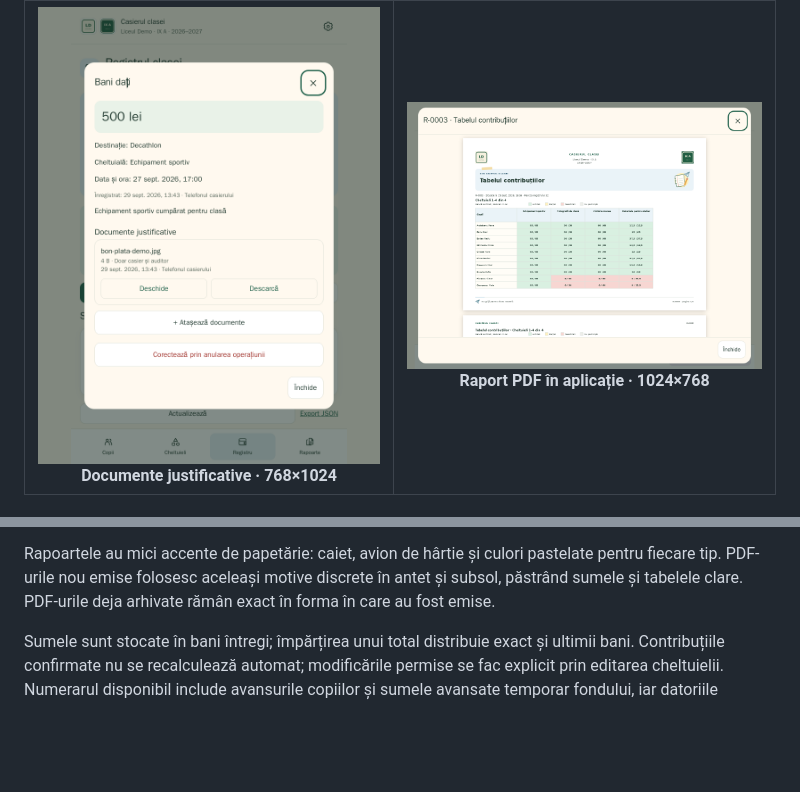
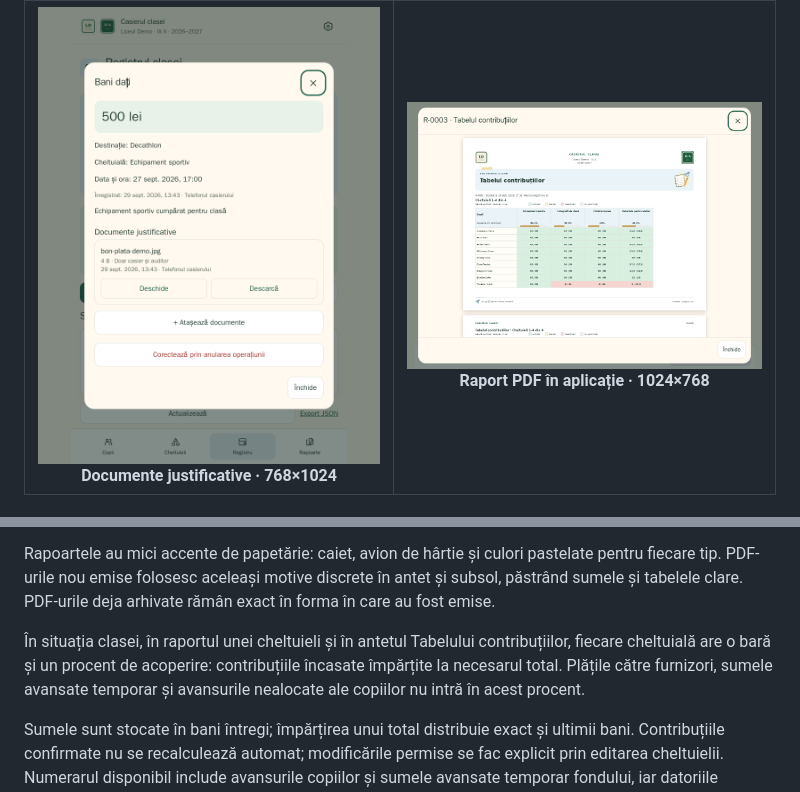
Before and after one commit to zandaulion/casierul-clasei, a Markdown page: README.md, 2 parts joined by grey strips. Rendered like a GitHub page; pictures changed too: docs/screenshots/07-raport-pdf-tableta-1024x768.png; blank space fills up the shorter version.

```diff
--- a/README.md
+++ b/README.md
@@ -70,6 +70,8 @@ Avansul poate acoperi ulterior alte contribuții sau poate fi restituit. Folosir
 
 Rapoartele au mici accente de papetărie: caiet, avion de hârtie și culori pastelate pentru fiecare tip. PDF-urile nou emise folosesc aceleași motive discrete în antet și subsol, păstrând sumele și tabelele clare. PDF-urile deja arhivate rămân exact în forma în care au fost emise.
 
+În situația clasei, în raportul unei cheltuieli și în antetul Tabelului contribuțiilor, fiecare cheltuială are o bară și un procent de acoperire: contribuțiile încasate împărțite la necesarul total. Plățile către furnizori, sumele avansate temporar și avansurile nealocate ale copiilor nu intră în acest procent.
+
 Sumele sunt stocate în bani întregi; împărțirea unui total distribuie exact și ultimii bani. Contribuțiile confirmate nu se recalculează automat; modificările permise se fac explicit prin editarea cheltuielii. Numerarul disponibil include avansurile copiilor și sumele avansate temporar fondului, iar datoriile aferente sunt afișate separat. „Sold după restituirea sumelor avansate” arată ce ar rămâne după stingerea lor. Documentele sunt incluse în copiile de siguranță SQLite; exportul JSON conține numai metadatele lor.
 
 Salvarea necesită internet. La pierderea răspunsului, **Verifică / reîncearcă** confirmă aceeași cerere fără dublarea încasării. Modificările făcute pe alt dispozitiv cer verificarea sumelor înainte de salvare. Nu există coadă de operațiuni offline.
```
Also changed, not shown: design/community-style.md (+2 -0 lines), 2 other files.
